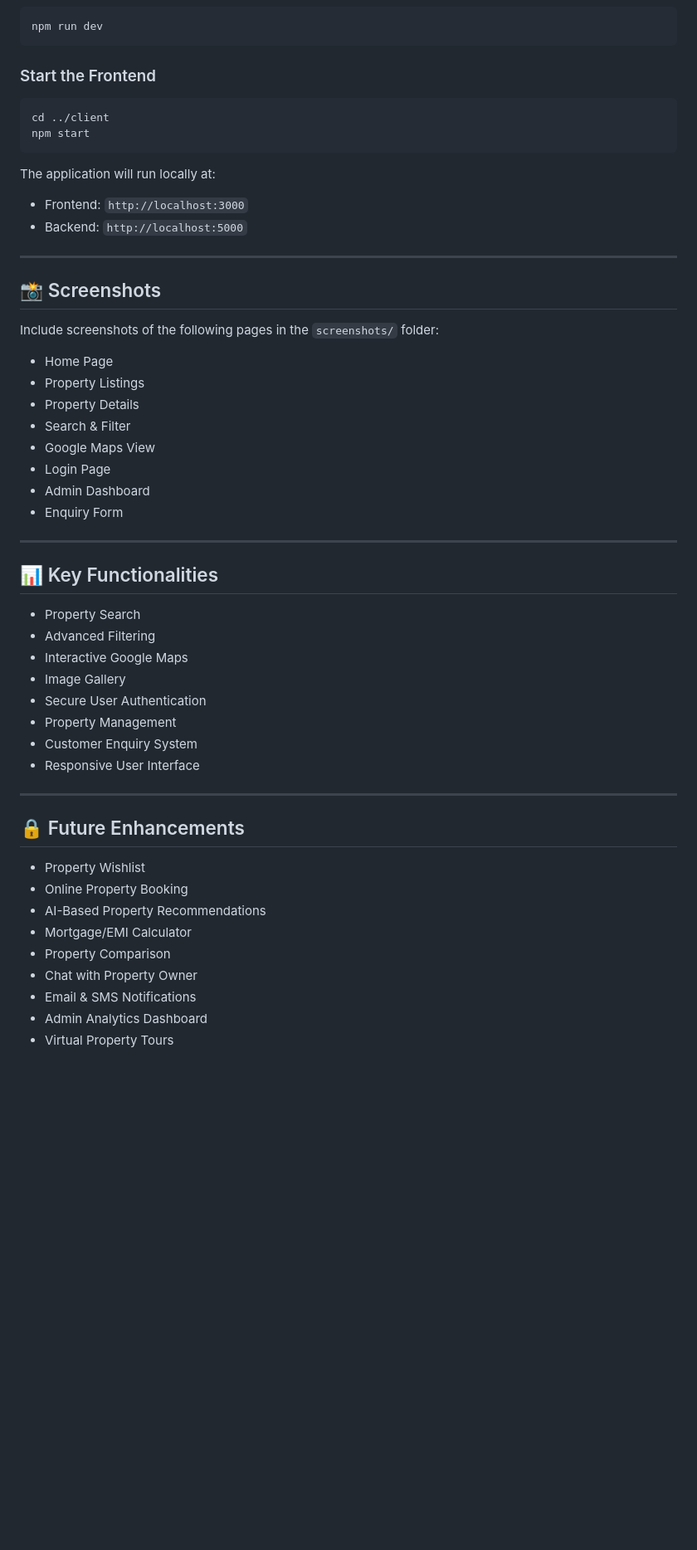
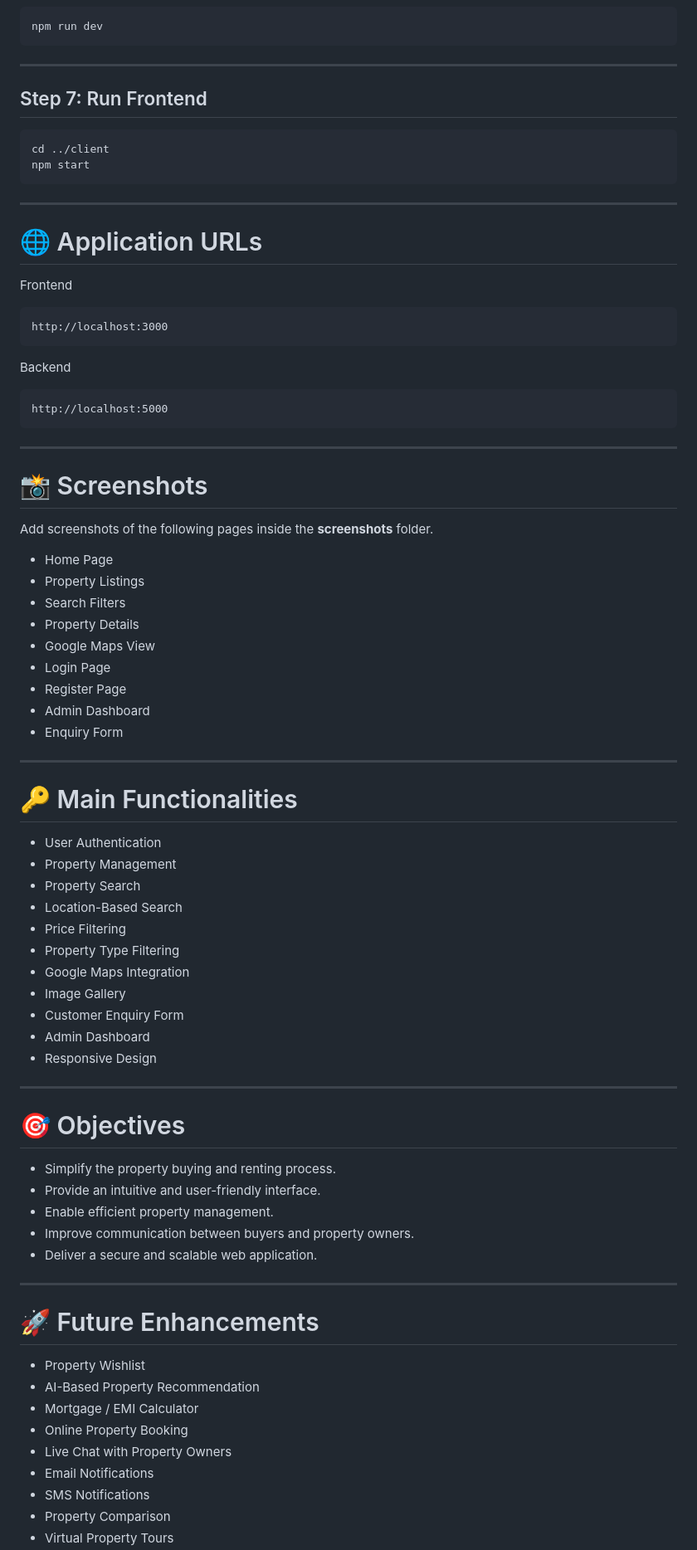
Before and after one commit to singh-12-34/Real-Estate-Listing-Portal, a Markdown page: README.md, the part around one of its changes. Shown at 83% size. Drawn GitHub-style; blank space fills up the shorter version.

Commit message:
Revise README for clarity and updated details
Updated project description, features, tech stack, and author information in README.md.

````diff
--- a/README.md
+++ b/README.md
@@ -140,56 +159,83 @@ GOOGLE_MAPS_API_KEY=your_google_maps_api_key
 npm run dev
 ```
 
-### Start the Frontend
+---
+
+## Step 7: Run Frontend
 
 ```bash
 cd ../client
 npm start
 ```
 
-The application will run locally at:
+---
 
-* Frontend: `http://localhost:3000`
-* Backend: `http://localhost:5000`
+# 🌐 Application URLs
+
+Frontend
+
+```text
+http://localhost:3000
+```
+
+Backend
+
+```text
+http://localhost:5000
+```
 
 ---
 
-## 📸 Screenshots
+# 📸 Screenshots
 
-Include screenshots of the following pages in the `screenshots/` folder:
+Add screenshots of the following pages inside the **screenshots** folder.
 
 * Home Page
 * Property Listings
+* Search Filters
 * Property Details
-* Search & Filter
 * Google Maps View
 * Login Page
+* Register Page
 * Admin Dashboard
 * Enquiry Form
 
 ---
 
-## 📊 Key Functionalities
+# 🔑 Main Functionalities
 
+* User Authentication
+* Property Management
 * Property Search
-* Advanced Filtering
-* Interactive Google Maps
+* Location-Based Search
+* Price Filtering
+* Property Type Filtering
+* Google Maps Integration
 * Image Gallery
-* Secure User Authentication
-* Property Management
-* Customer Enquiry System
-* Responsive User Interface
+* Customer Enquiry Form
+* Admin Dashboard
+* Responsive Design
 
 ---
 
-## 🔒 Future Enhancements
+# 🎯 Objectives
+
+* Simplify the property buying and renting process.
+* Provide an intuitive and user-friendly interface.
+* Enable efficient property management.
+* Improve communication between buyers and property owners.
+* Deliver a secure and scalable web application.
+
+---
+
+# 🚀 Future Enhancements
 
 * Property Wishlist
+* AI-Based Property Recommendation
+* Mortgage / EMI Calculator
 * Online Property Booking
-* AI-Based Property Recommendations
-* Mortgage/EMI Calculator
+* Live Chat with Property Owners
+* Email Notifications
+* SMS Notifications
 * Property Comparison
-* Chat with Property Owner
-* Email & SMS Notifications
-* Admin Analytics Dashboard
 * Virtual Property Tours
````
Also changed, not shown: other parts of README.md (+77 -53 lines).
